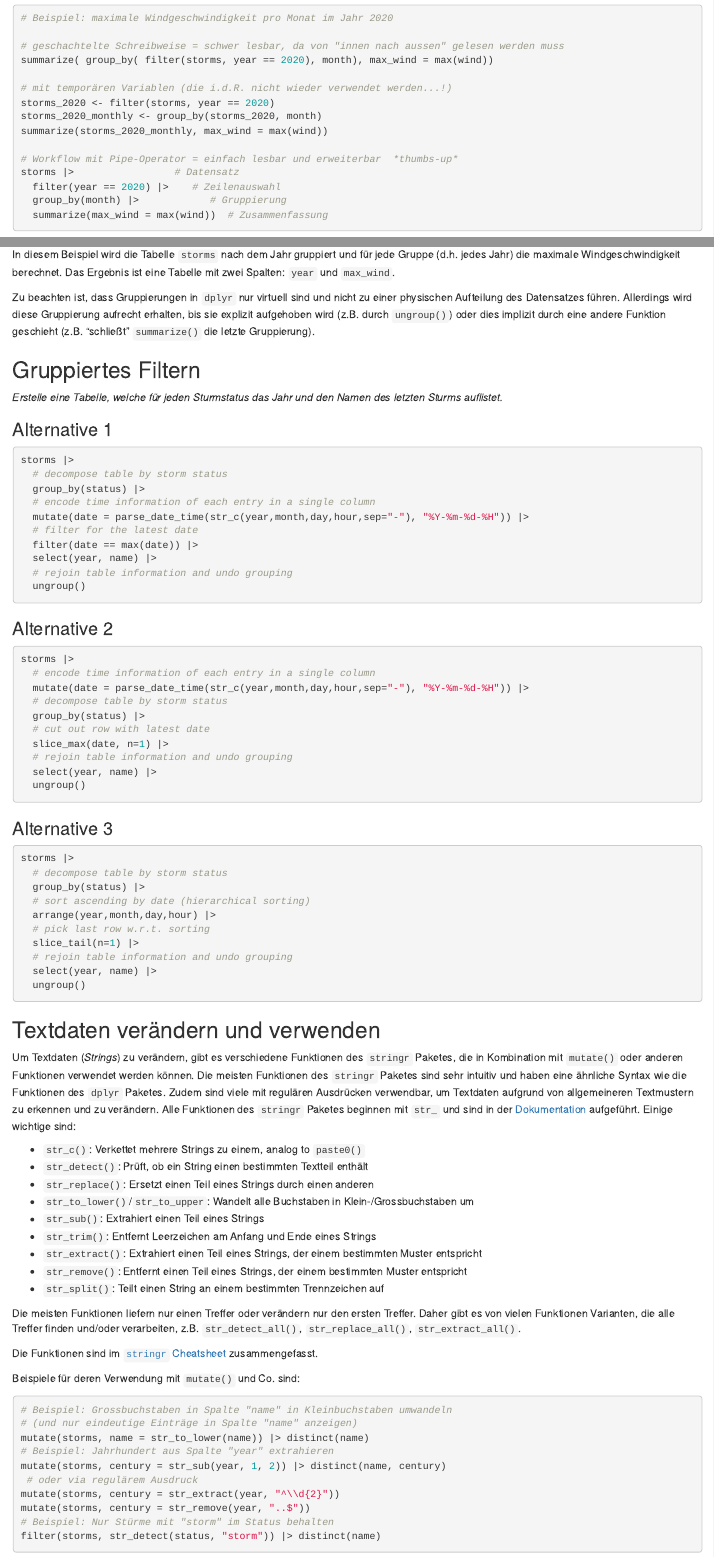
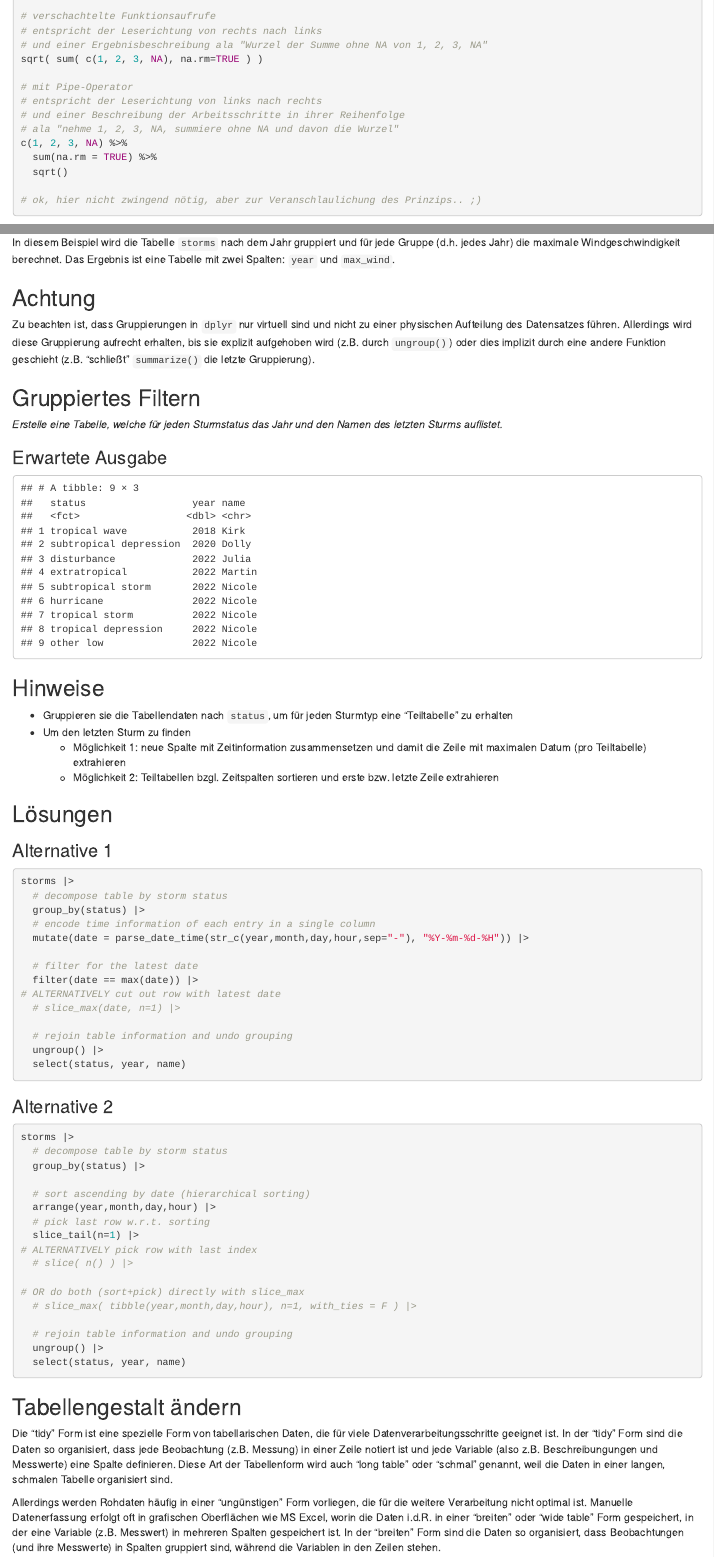
Before and after one commit to Dr-Eberle-Zentrum/R-tidyverse-compact, an R Markdown document (episodes/Datenverarbeitung.Rmd): the page in a window 1100 px wide, from 2050 px down before the commit and from 530 px down after it, and a second part further down, joined at a grey line. Rendered offline with R 4.5, knitr and Pandoc, with nearby package versions.

Commit message:
extended

````diff
--- a/episodes/Datenverarbeitung.Rmd
+++ b/episodes/Datenverarbeitung.Rmd
@@ -30,0 +49,14 @@ suppressPackageStartupMessages(library(tidyverse))
+# verschachtelte Funktionsaufrufe
+# entspricht der Leserichtung von rechts nach links
+# und einer Ergebnisbeschreibung ala "Wurzel der Summe ohne NA von 1, 2, 3, NA"
+sqrt( sum( c(1, 2, 3, NA), na.rm=TRUE ) )
+
+# mit Pipe-Operator
+# entspricht der Leserichtung von links nach rechts
+# und einer Beschreibung der Arbeitsschritte in ihrer Reihenfolge
+# ala "nehme 1, 2, 3, NA, summiere ohne NA und davon die Wurzel"
+c(1, 2, 3, NA) %>%
+  sum(na.rm = TRUE) %>%
+  sqrt()
+
+# ok, hier nicht zwingend nötig, aber zur Veranschlaulichung des Prinzips.. ;)
@@ -109,16 +129,0 @@ Zum Beispiel:
-```{r pipe-example, eval=FALSE}
-# Beispiel: maximale Windgeschwindigkeit pro Monat im Jahr 2020
-
-# geschachtelte Schreibweise = schwer lesbar, da von "innen nach aussen" gelesen werden muss
-summarize( group_by( filter(storms, year == 2020), month), max_wind = max(wind))
-
-# mit temporären Variablen (die i.d.R. nicht wieder verwendet werden...!)
-storms_2020 <- filter(storms, year == 2020)
-storms_2020_monthly <- group_by(storms_2020, month)
-summarize(storms_2020_monthly, max_wind = max(wind))
-
-# Workflow mit Pipe-Operator = einfach lesbar und erweiterbar  *thumbs-up*
-storms |>                 # Datensatz
-  filter(year == 2020) |>    # Zeilenauswahl
-  group_by(month) |>            # Gruppierung
-  summarize(max_wind = max(wind))  # Zusammenfassung
@@ -194,10 +192,13 @@ Das Ergebnis ist eine Tabelle mit zwei Spalten: `year` und `max_wind`.
 
 ::: callout
 
+## Achtung
+
 Zu beachten ist, dass Gruppierungen in `dplyr` nur virtuell sind und nicht zu einer physischen Aufteilung des Datensatzes führen.
 Allerdings wird diese Gruppierung aufrecht erhalten, bis sie explizit aufgehoben wird (z.B. durch `ungroup()`) oder dies implizit durch eine andere Funktion geschieht (z.B. "schließt" `summarize()` die letzte Gruppierung).
 
 :::::::::::
+
 
 :::::::::::::::::::: challenge
 
@@ -206,8 +207,39 @@ Allerdings wird diese Gruppierung aufrecht erhalten, bis sie explizit aufgehoben
 *Erstelle eine Tabelle, welche für jeden Sturmstatus das Jahr und den Namen des letzten Sturms auflistet.*
 
 
+:::::::::::: solution
+
+### Erwartete Ausgabe
+
+```{r sol-group-filter-output, echo=FALSE}
+storms |>
+  # decompose table by storm status
+  group_by(status) |>
+  # encode time information of each entry in a single column
+  mutate(date = parse_date_time(str_c(year,month,day,hour,sep="-"), "%Y-%m-%d-%H")) |>
+  # filter for the latest date
+  filter(date == max(date)) |>
+  # rejoin table information and undo grouping
+  ungroup() |>
+  select(status, year, name)
+```
+
+:::::::::::::::::::::
 
 :::::::::::: solution
+
+## Hinweise
+
+- Gruppieren sie die Tabellendaten nach `status`, um für jeden Sturmtyp eine "Teiltabelle" zu erhalten
+- Um den letzten Sturm zu finden
+  - Möglichkeit 1: neue Spalte mit Zeitinformation zusammensetzen und damit die Zeile mit maximalen Datum (pro Teiltabelle) extrahieren
+  - Möglichkeit 2: Teiltabellen bzgl. Zeitspalten sortieren und erste bzw. letzte Zeile extrahieren
+
+:::::::::::::::::::::
+
+:::::::::::: solution
+
+## Lösungen
 
 ### Alternative 1
 
@@ -217,42 +249,49 @@ storms |>
   group_by(status) |>
   # encode time information of each entry in a single column
   mutate(date = parse_date_time(str_c(year,month,day,hour,sep="-"), "%Y-%m-%d-%H")) |>
+
   # filter for the latest date
   filter(date == max(date)) |>
-  select(year, name) |>
+# ALTERNATIVELY cut out row with latest date
+  # slice_max(date, n=1) |>
+
   # rejoin table information and undo grouping
-  ungroup()
-```
-### Alternative 2
-
-```{r sol-group-filter-2, eval=FALSE}
-storms |>
-  # encode time information of each entry in a single column
-  mutate(date = parse_date_time(str_c(year,month,day,hour,sep="-"), "%Y-%m-%d-%H")) |>
-  # decompose table by storm status
-  group_by(status) |>
-  # cut out row with latest date
-  slice_max(date, n=1) |>
-  # rejoin table information and undo grouping
-  select(year, name) |>
-  ungroup()
+  ungroup() |>
+  select(status, year, name)
 ```
 
-### Alternative 3
+### Alternative 2
 
 ```{r sol-group-filter-3, eval=FALSE}
 storms |>
   # decompose table by storm status
   group_by(status) |>
+
   # sort ascending by date (hierarchical sorting)
   arrange(year,month,day,hour) |>
   # pick last row w.r.t. sorting
   slice_tail(n=1) |>
+# ALTERNATIVELY pick row with last index
+  # slice( n() ) |>
+
+# OR do both (sort+pick) directly with slice_max
+  # slice_max( tibble(year,month,day,hour), n=1, with_ties = F ) |>
+
   # rejoin table information and undo grouping
-  select(year, name) |>
-  ungroup()
+  ungroup() |>
+  select(status, year, name)
 ```
 :::::::::::::::::::::
 
 ::::::::::::::::::::::::::::::
 
+
+
+## Tabellengestalt ändern
+
+Die "tidy" Form ist eine spezielle Form von tabellarischen Daten, die für viele Datenverarbeitungsschritte geeignet ist. In der "tidy" Form sind die Daten so organisiert, dass jede Beobachtung (z.B. Messung) in einer Zeile notiert ist und jede Variable (also z.B. Beschreibungungen und Messwerte) eine Spalte definieren.
+Diese Art der Tabellenform wird auch "long table" oder "schmal" genannt, weil die Daten in einer langen, schmalen Tabelle organisiert sind.
+
+Allerdings werden Rohdaten häufig in einer "ungünstigen" Form vorliegen, die für die weitere Verarbeitung nicht optimal ist.
+Manuelle Datenerfassung erfolgt oft in grafischen Oberflächen wie MS Excel, worin die Daten i.d.R. in einer  "breiten" oder "wide table" Form gespeichert, in der eine Variable (z.B. Messwert) in mehreren Spalten gespeichert ist.
+In der "breiten" Form sind die Daten so organisiert, dass Beobachtungen (und ihre Messwerte) in Spalten gruppiert sind, während die Variablen in den Zeilen stehen.
@@ -279,7 +357,10 @@ Einige wichtige sind:
 Die meisten Funktionen liefern nur einen Treffer oder verändern nur den ersten Treffer.
 Daher gibt es von vielen Funktionen Varianten, die alle Treffer finden und/oder verarbeiten, z.B. `str_detect_all()`, `str_replace_all()`, `str_extract_all()`.
 
-Die Funktionen sind im [`stringr` Cheatsheet](https://raw.githubusercontent.com/rstudio/cheatsheets/master/strings.pdf) zusammengefasst.
+Die Funktionen sind im [`stringr` Cheat Sheet](https://raw.githubusercontent.com/rstudio/cheatsheets/master/strings.pdf) zusammengefasst.
+
+[![stringr cheatsheet](https://raw.githubusercontent.com/rstudio/cheatsheets/main/pngs/thumbnails/strings-cheatsheet-thumbs.png){width="100%" alt="CLICK TO ENLARGE: cheat sheet for stringr ackage"}](https://raw.githubusercontent.com/rstudio/cheatsheets/main/strings.pdf)
+
 
 Beispiele für deren Verwendung mit `mutate()` und Co. sind:
 
````
Also changed, not shown: episodes/Datenimport.Rmd (+9 -2 lines), episodes/Datenstrukturen.Rmd (+7 -0 lines), episodes/Visualisierung.Rmd (+4 -0 lines), episodes/Datenverarbeitung.Rmd (171 more changed lines), 1 other file.
